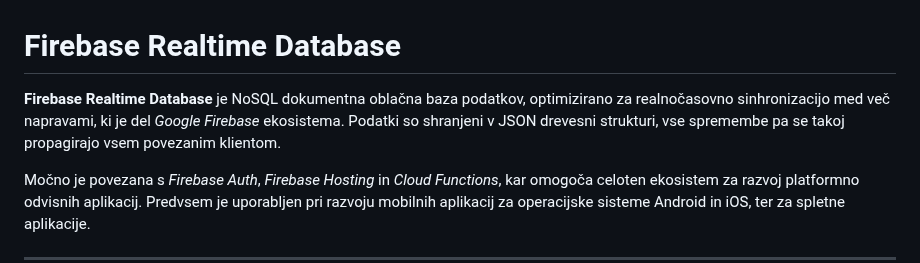
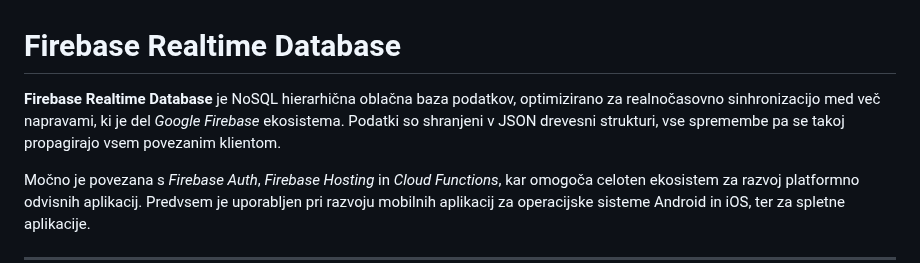
Before and after one commit to vukasincurguz/firebase-realtime-database-demo, a Markdown page: README.md, the part around the change. Drawn GitHub-style.

Commit message:
Correct description of Firebase Realtime Database

```diff
--- a/README.md
+++ b/README.md
@@ -1,6 +1,6 @@
 # Firebase Realtime Database
 
-**Firebase Realtime Database** je NoSQL dokumentna oblačna baza podatkov, optimizirano za realnočasovno sinhronizacijo med več napravami, ki je del *Google Firebase* ekosistema. Podatki so shranjeni v JSON drevesni strukturi, vse spremembe pa se takoj propagirajo vsem povezanim klientom.
+**Firebase Realtime Database** je NoSQL hierarhična oblačna baza podatkov, optimizirano za realnočasovno sinhronizacijo med več napravami, ki je del *Google Firebase* ekosistema. Podatki so shranjeni v JSON drevesni strukturi, vse spremembe pa se takoj propagirajo vsem povezanim klientom.
 
 Močno je povezana s *Firebase Auth*, *Firebase Hosting* in *Cloud Functions*, kar omogoča celoten ekosistem za razvoj platformno odvisnih aplikacij. Predvsem je uporabljen pri razvoju mobilnih aplikacij za operacijske sisteme Android in iOS, ter za spletne aplikacije.
 
```
